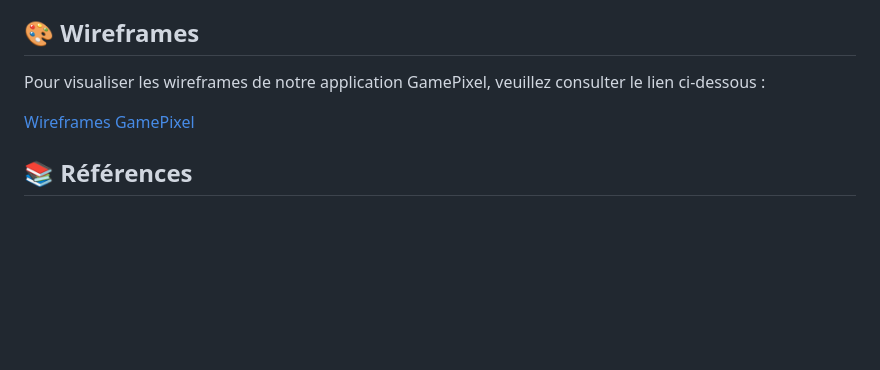
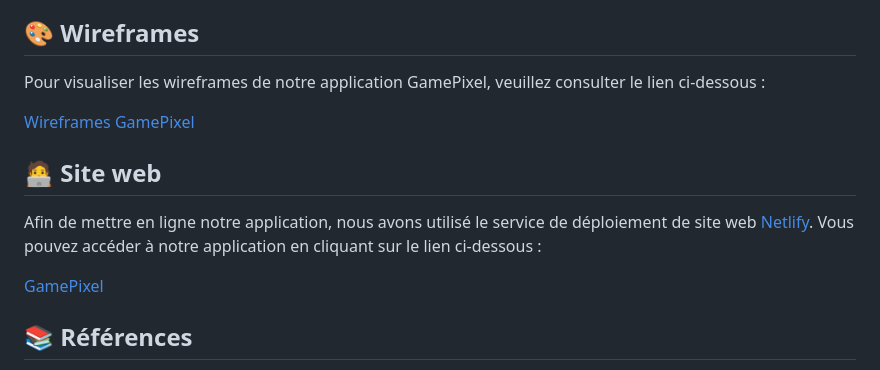
Before and after one commit to HEIG-COMEM/HEIG-VD_VisualDon_GamePixel, a Markdown page: README.md, the part around the change. Rendered like a GitHub page; blank space fills up the shorter version.

Commit message:
Add link to GamePixel website

```diff
--- a/README.md
+++ b/README.md
@@ -67,6 +67,12 @@ Pour visualiser les wireframes de notre application GamePixel, veuillez consulte
 
 [Wireframes GamePixel](https://www.figma.com/file/axoVljvnAqJTVqeDaO9lGX/HEIG---VisualDon---GamePixel?type=design&node-id=0%3A1&mode=design&t=tP3qa7rEcix13GWp-1)
 
+## 🧑‍💻 Site web
+
+Afin de mettre en ligne notre application, nous avons utilisé le service de déploiement de site web [Netlify](https://www.netlify.com/). Vous pouvez accéder à notre application en cliquant sur le lien ci-dessous :
+
+[GamePixel](https://gamepixel-visualdon.netlify.app/)
+
 ## 📚 Références
 
 -   Pour réaliser ce projet, nous avons utilisé les données provenant de [Kaggle](https://www.kaggle.com/datasets/gsimonx37/backloggd)
```
